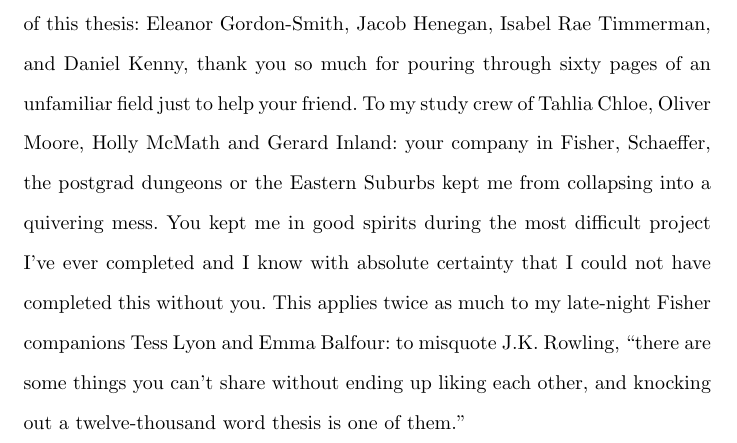
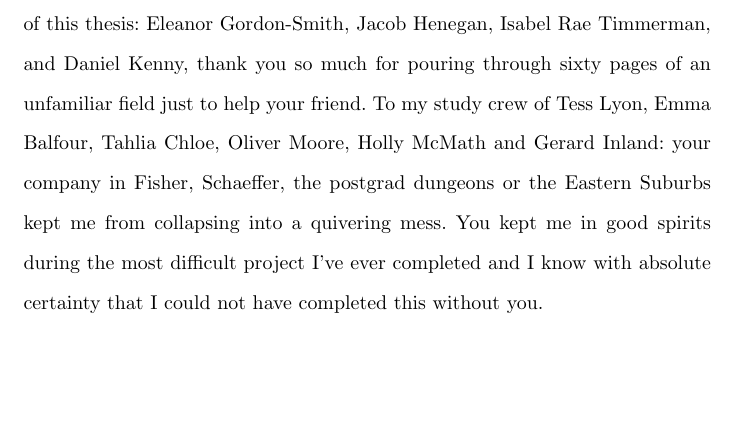
Before and after one commit to adamchalmers/philhons, a LaTeX thesis (thesis.tex): part of page 2 of 63, cut so that both start at the same text, the shorter picture padded with empty space. Compiled offline with pdfLaTeX.

Commit message:
tweaked acknowledgements

```diff
--- a/thesis.tex
+++ b/thesis.tex
@@ -30,7 +30,7 @@ My work on decision theory would not be possible without the help of my supervis
 
 To my wonderful parents: thank you for your constant support through honours, but every part of my education. I wouldn't be capable of writing a thesis like this were it not for the lessons and principles that I have learned from you.
 
-A huge thank you to everyone who read and gave notes on early copies of this thesis: Eleanor Gordon-Smith, Jacob Henegan, Isabel Rae Timmerman, and Daniel Kenny, thank you so much for pouring through sixty pages of an unfamiliar field just to help your friend. To my study crew of Tahlia Chloe, Oliver Moore, Holly McMath and Gerard Inland: your company in Fisher, Schaeffer, the postgrad dungeons or the Eastern Suburbs kept me from collapsing into a quivering mess. You kept me in good spirits during the most difficult project I've ever completed and I know with absolute certainty that I could not have completed this without you. This applies twice as much to my late-night Fisher companions Tess Lyon and Emma Balfour: to misquote J.K. Rowling, ``there are some things you can't share without ending up liking each other, and knocking out a twelve-thousand word thesis is one of them.''
+A huge thank you to everyone who read and gave notes on early copies of this thesis: Eleanor Gordon-Smith, Jacob Henegan, Isabel Rae Timmerman, and Daniel Kenny, thank you so much for pouring through sixty pages of an unfamiliar field just to help your friend. To my study crew of Tess Lyon, Emma Balfour, Tahlia Chloe, Oliver Moore, Holly McMath and Gerard Inland: your company in Fisher, Schaeffer, the postgrad dungeons or the Eastern Suburbs kept me from collapsing into a quivering mess. You kept me in good spirits during the most difficult project I've ever completed and I know with absolute certainty that I could not have completed this without you.
 
 \newpage\tableofcontents
 
```
